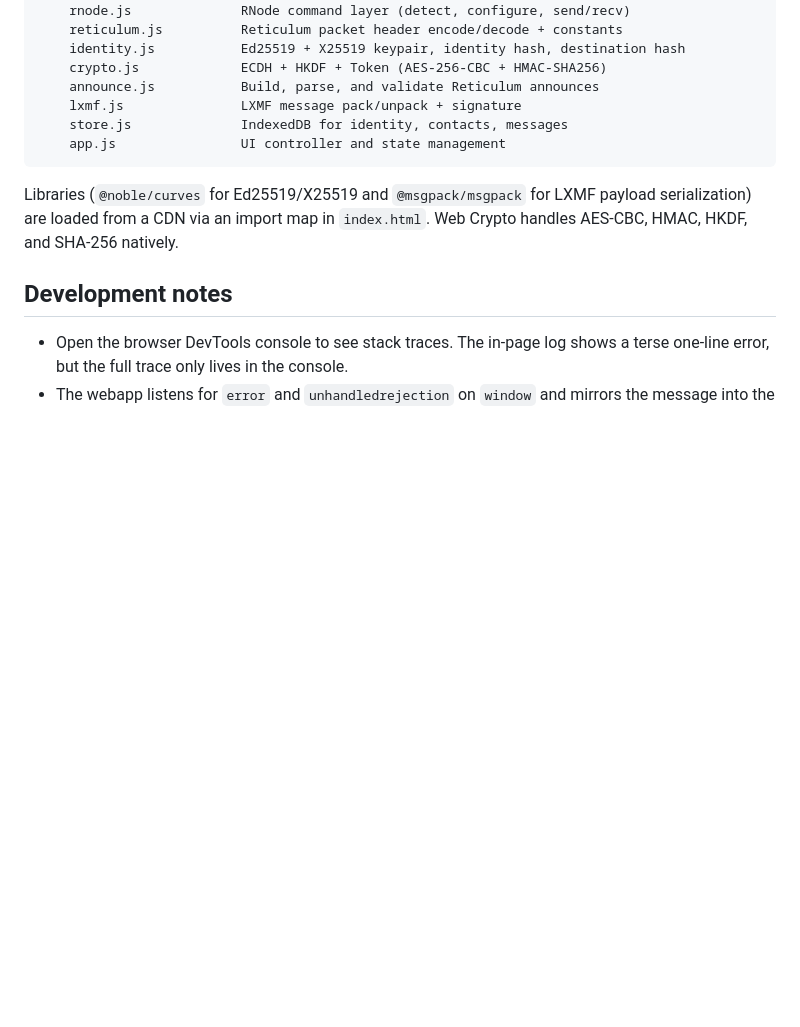
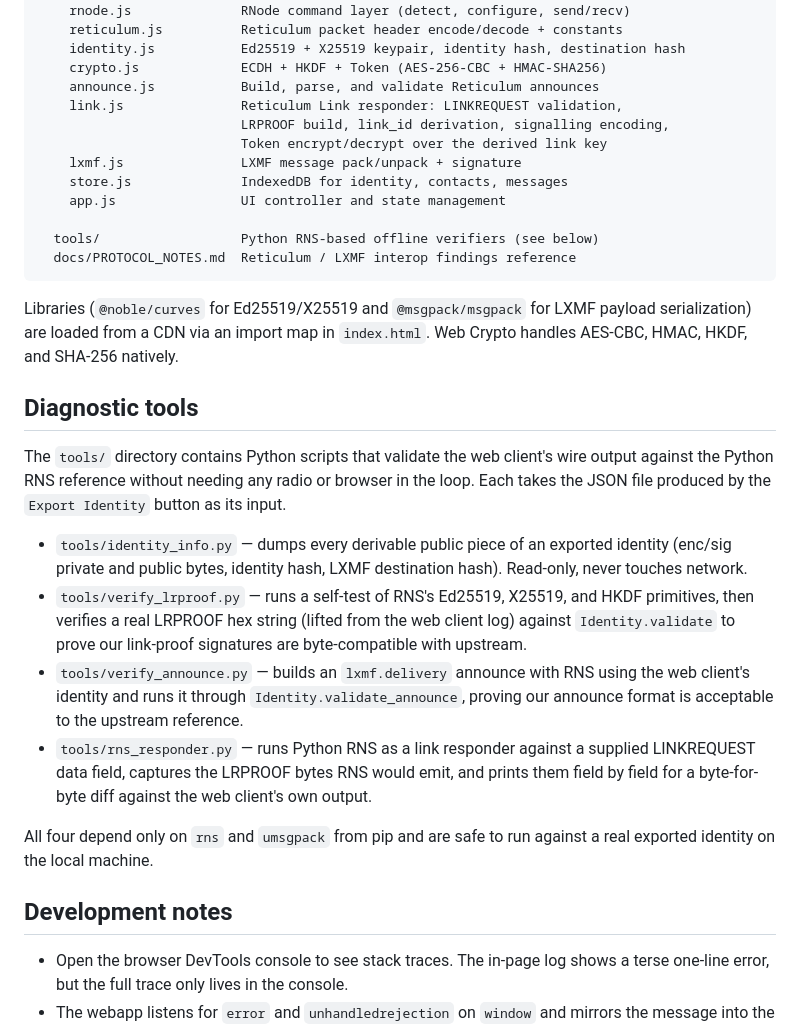
Before and after one commit to thatSFguy/reticulum-lora-webclient, a Markdown page: README.md, the part around one of its changes. GitHub-like rendering; blank space fills up the shorter version.

````diff
--- a/README.md
+++ b/README.md
@@ -84,12 +90,29 @@ reticulum-lora-webclient/
     identity.js           Ed25519 + X25519 keypair, identity hash, destination hash
     crypto.js             ECDH + HKDF + Token (AES-256-CBC + HMAC-SHA256)
     announce.js           Build, parse, and validate Reticulum announces
+    link.js               Reticulum Link responder: LINKREQUEST validation,
+                          LRPROOF build, link_id derivation, signalling encoding,
+                          Token encrypt/decrypt over the derived link key
     lxmf.js               LXMF message pack/unpack + signature
     store.js              IndexedDB for identity, contacts, messages
     app.js                UI controller and state management
+
+  tools/                  Python RNS-based offline verifiers (see below)
+  docs/PROTOCOL_NOTES.md  Reticulum / LXMF interop findings reference
 ```
 
 Libraries (`@noble/curves` for Ed25519/X25519 and `@msgpack/msgpack` for LXMF payload serialization) are loaded from a CDN via an import map in `index.html`. Web Crypto handles AES-CBC, HMAC, HKDF, and SHA-256 natively.
+
+## Diagnostic tools
+
+The `tools/` directory contains Python scripts that validate the web client's wire output against the Python RNS reference without needing any radio or browser in the loop. Each takes the JSON file produced by the `Export Identity` button as its input.
+
+- `tools/identity_info.py` — dumps every derivable public piece of an exported identity (enc/sig private and public bytes, identity hash, LXMF destination hash). Read-only, never touches network.
+- `tools/verify_lrproof.py` — runs a self-test of RNS's Ed25519, X25519, and HKDF primitives, then verifies a real LRPROOF hex string (lifted from the web client log) against `Identity.validate` to prove our link-proof signatures are byte-compatible with upstream.
+- `tools/verify_announce.py` — builds an `lxmf.delivery` announce with RNS using the web client's identity and runs it through `Identity.validate_announce`, proving our announce format is acceptable to the upstream reference.
+- `tools/rns_responder.py` — runs Python RNS as a link responder against a supplied LINKREQUEST data field, captures the LRPROOF bytes RNS would emit, and prints them field by field for a byte-for-byte diff against the web client's own output.
+
+All four depend only on `rns` and `umsgpack` from pip and are safe to run against a real exported identity on the local machine.
 
 ## Development notes
 
````
Also changed, not shown: other parts of README.md (+18 -8 lines).
